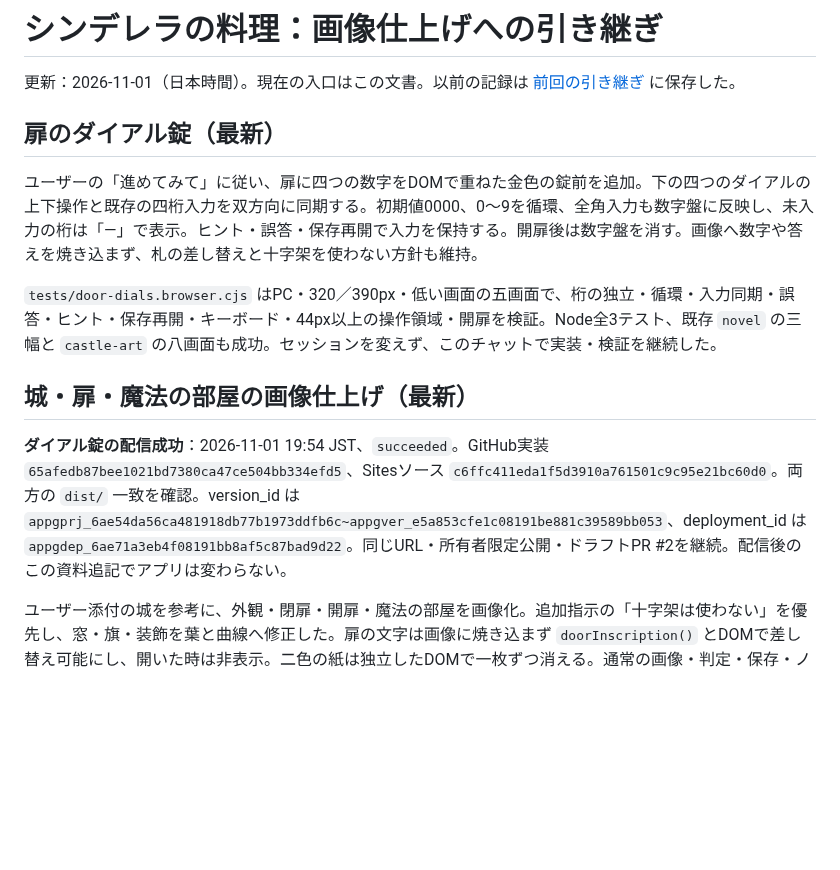
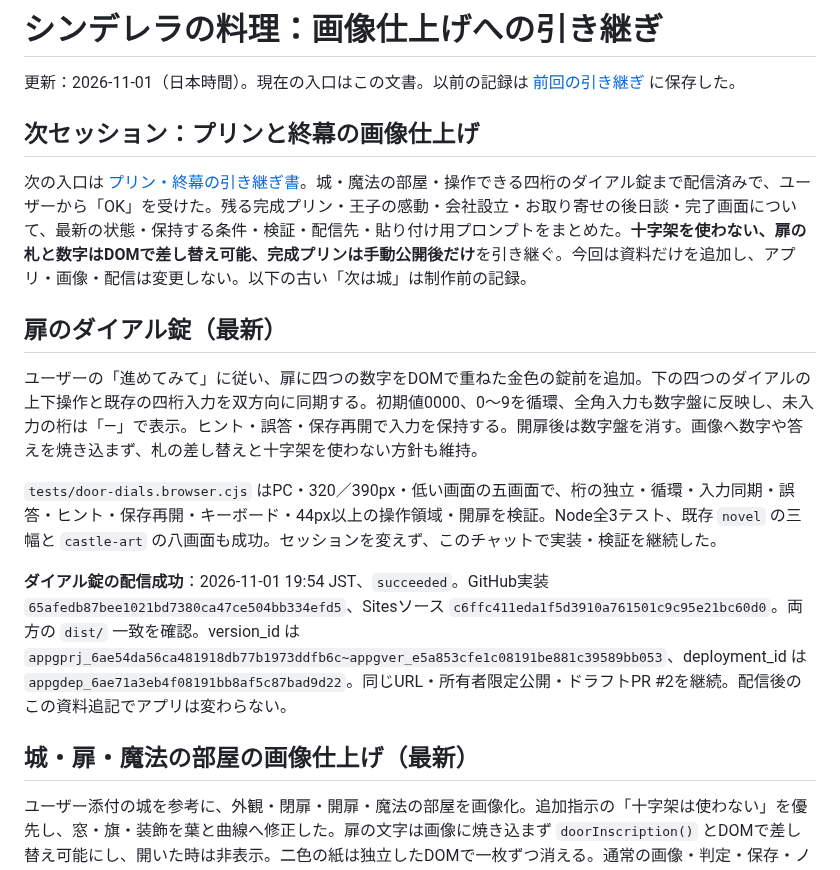
Before and after one commit to takatama/cinderellas-cooking, a Markdown page: HANDOFF.md, the part around the change. GitHub-like rendering; blank space fills up the shorter version.

Commit message:
Prepare final dessert and ending artwork handoff

```diff
--- a/HANDOFF.md
+++ b/HANDOFF.md
@@ -1,6 +1,10 @@
 # シンデレラの料理：画像仕上げへの引き継ぎ
 
 更新：2026-11-01（日本時間）。現在の入口はこの文書。以前の記録は [前回の引き継ぎ](docs/history/HANDOFF_before_first_journey.md) に保存した。
+
+## 次セッション：プリンと終幕の画像仕上げ
+
+次の入口は [プリン・終幕の引き継ぎ書](docs/FINAL_ART_HANDOFF.md)。城・魔法の部屋・操作できる四桁のダイアル錠まで配信済みで、ユーザーから「OK」を受けた。残る完成プリン・王子の感動・会社設立・お取り寄せの後日談・完了画面について、最新の状態・保持する条件・検証・配信先・貼り付け用プロンプトをまとめた。**十字架を使わない、扉の札と数字はDOMで差し替え可能、完成プリンは手動公開後だけ**を引き継ぐ。今回は資料だけを追加し、アプリ・画像・配信は変更しない。以下の古い「次は城」は制作前の記録。
 
 ## 扉のダイアル錠（最新）
 
@@ -8,9 +12,9 @@
 
 `tests/door-dials.browser.cjs` はPC・320／390px・低い画面の五画面で、桁の独立・循環・入力同期・誤答・ヒント・保存再開・キーボード・44px以上の操作領域・開扉を検証。Node全3テスト、既存 `novel` の三幅と `castle-art` の八画面も成功。セッションを変えず、このチャットで実装・検証を継続した。
 
-## 城・扉・魔法の部屋の画像仕上げ（最新）
 **ダイアル錠の配信成功**：2026-11-01 19:54 JST、`succeeded`。GitHub実装 `65afedb87bee1021bd7380ca47ce504bb334efd5`、Sitesソース `c6ffc411eda1f5d3910a761501c9c95e21bc60d0`。両方の `dist/` 一致を確認。version_id は `appgprj_6ae54da56ca481918db77b1973ddfb6c~appgver_e5a853cfe1c08191be881c39589bb053`、deployment_id は `appgdep_6ae71a3eb4f08191bb8af5c87bad9d22`。同じURL・所有者限定公開・ドラフトPR #2を継続。配信後のこの資料追記でアプリは変わらない。
 
+## 城・扉・魔法の部屋の画像仕上げ（最新）
 
 ユーザー添付の城を参考に、外観・閉扉・開扉・魔法の部屋を画像化。追加指示の「十字架は使わない」を優先し、窓・旗・装飾を葉と曲線へ修正した。扉の文字は画像に焼き込まず `doorInscription()` とDOMで差し替え可能にし、開いた時は非表示。二色の紙は独立したDOMで一枚ずつ消える。通常の画像・判定・保存・ノベルUIを維持。プリンと終幕は引き続き未整備。素材と検証は [制作記録](docs/references/castle-art.md) を参照。
 
```
Also changed, not shown: docs/CASTLE_ART_HANDOFF.md (+2 -2 lines), docs/FINAL_ART_HANDOFF.md (added, +96 -0 lines).
